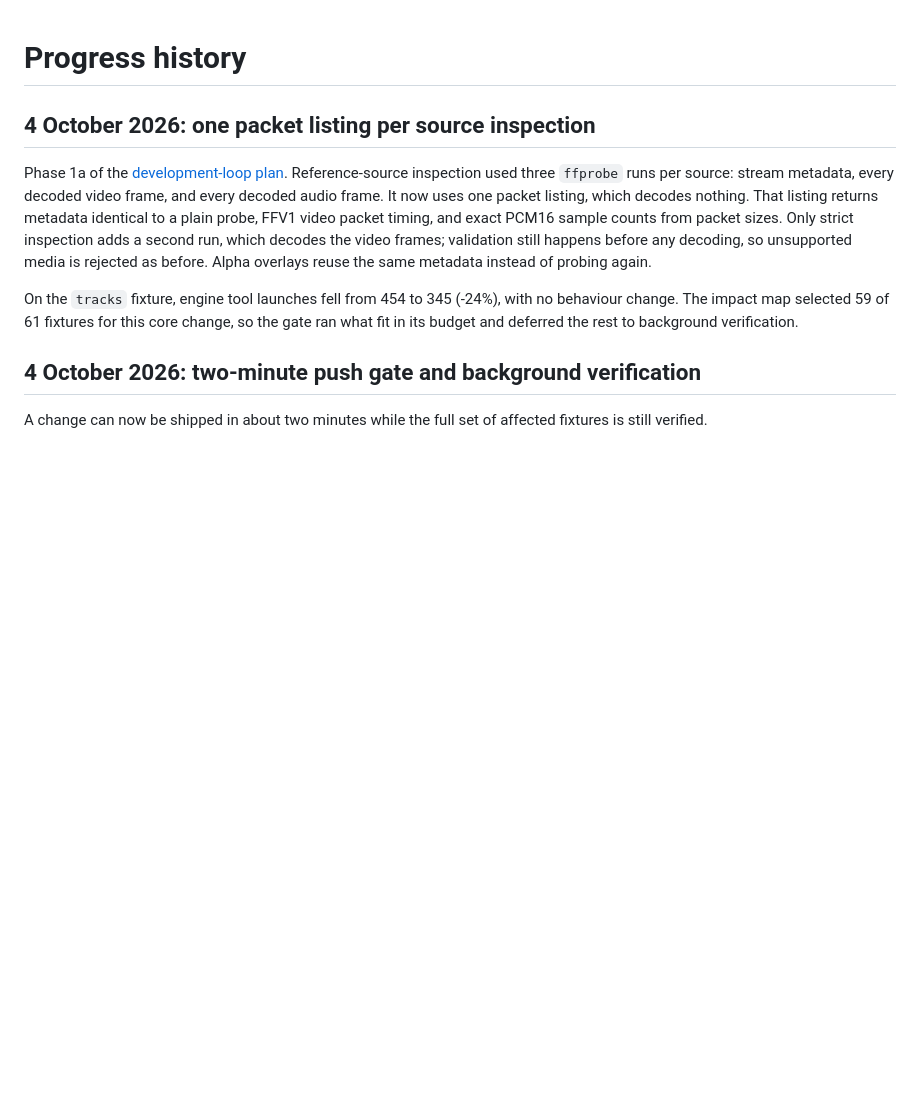
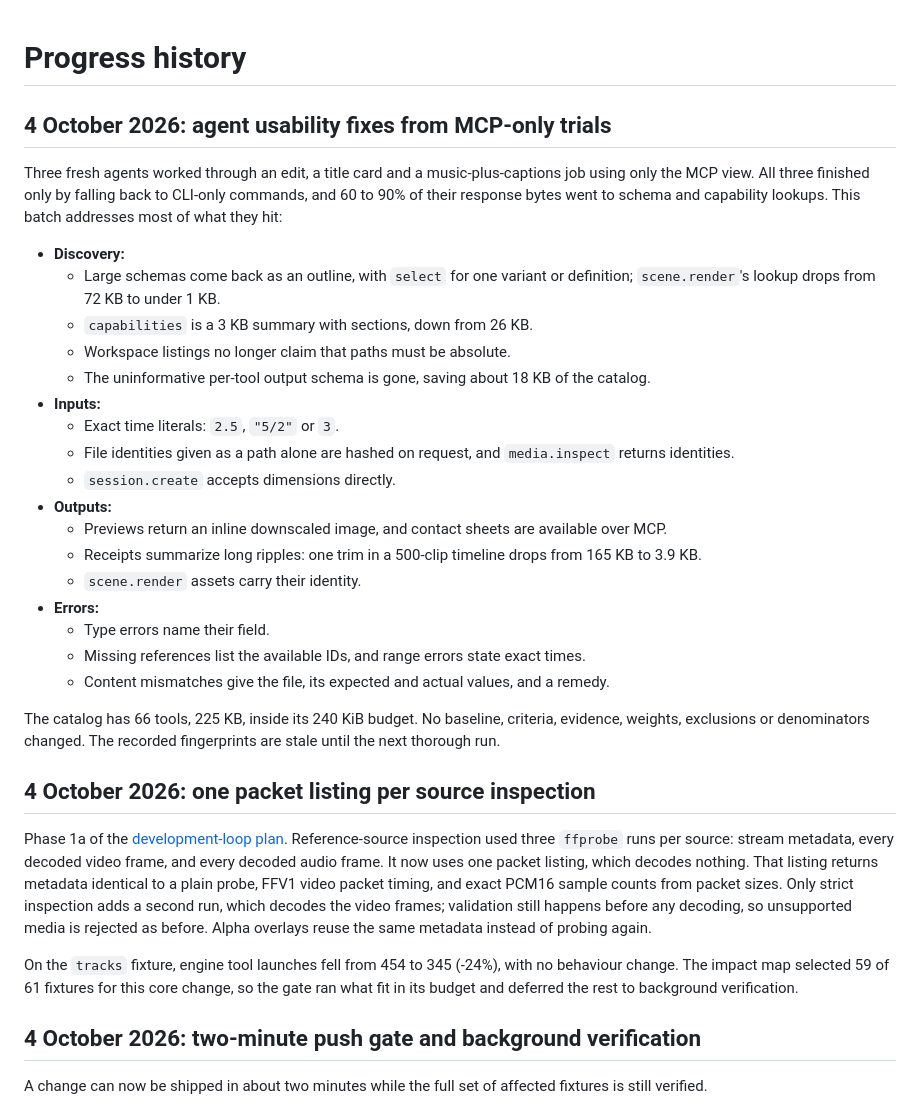
Before and after one commit to skulitom/Cutbolt, a Markdown page: docs/PROGRESS_HISTORY.md, the part around the change. GitHub-like rendering; blank space fills up the shorter version.

```diff
--- a/docs/PROGRESS_HISTORY.md
+++ b/docs/PROGRESS_HISTORY.md
@@ -1,4 +1,28 @@
 # Progress history
+
+## 4 October 2026: agent usability fixes from MCP-only trials
+
+Three fresh agents worked through an edit, a title card and a music-plus-captions job using only the MCP view. All three finished only by falling back to CLI-only commands, and 60 to 90% of their response bytes went to schema and capability lookups. This batch addresses most of what they hit:
+
+- **Discovery:**
+  - Large schemas come back as an outline, with `select` for one variant or definition; `scene.render`'s lookup drops from 72 KB to under 1 KB.
+  - `capabilities` is a 3 KB summary with sections, down from 26 KB.
+  - Workspace listings no longer claim that paths must be absolute.
+  - The uninformative per-tool output schema is gone, saving about 18 KB of the catalog.
+- **Inputs:**
+  - Exact time literals: `2.5`, `"5/2"` or `3`.
+  - File identities given as a path alone are hashed on request, and `media.inspect` returns identities.
+  - `session.create` accepts dimensions directly.
+- **Outputs:**
+  - Previews return an inline downscaled image, and contact sheets are available over MCP.
+  - Receipts summarize long ripples: one trim in a 500-clip timeline drops from 165 KB to 3.9 KB.
+  - `scene.render` assets carry their identity.
+- **Errors:**
+  - Type errors name their field.
+  - Missing references list the available IDs, and range errors state exact times.
+  - Content mismatches give the file, its expected and actual values, and a remedy.
+
+The catalog has 66 tools, 225 KB, inside its 240 KiB budget. No baseline, criteria, evidence, weights, exclusions or denominators changed. The recorded fingerprints are stale until the next thorough run.
 
 ## 4 October 2026: one packet listing per source inspection
 
```
Also changed, not shown: docs/AGENT_INTERFACE.md (+7 -3 lines), docs/USAGE.md (+5 -5 lines).
